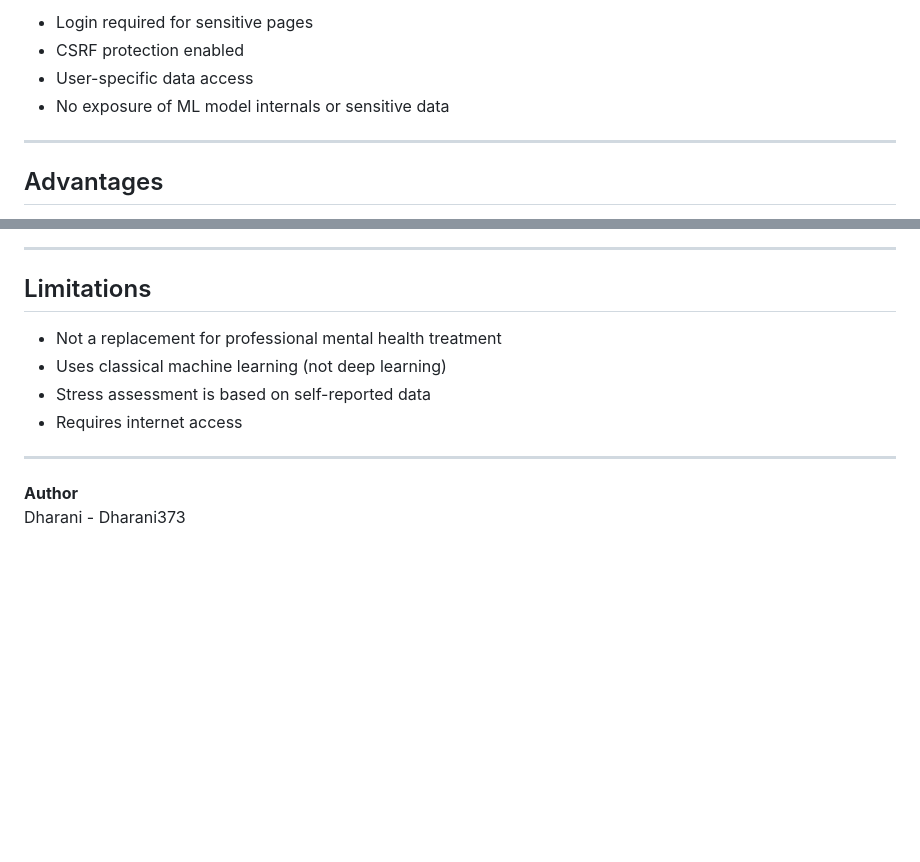
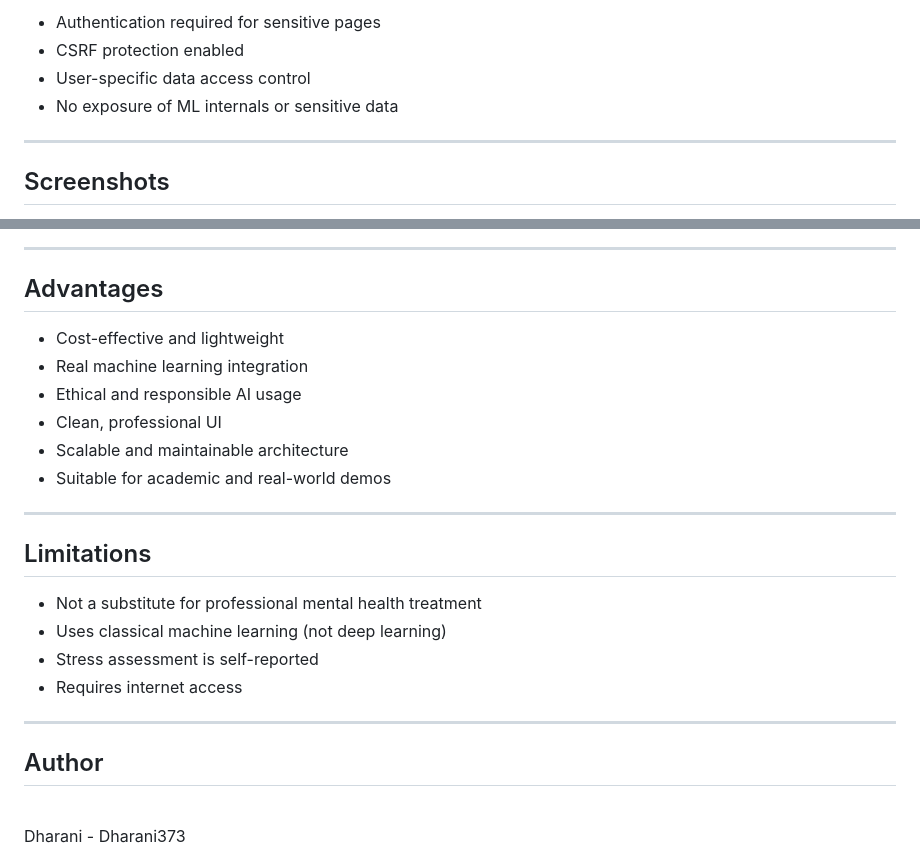
Before and after one commit to Dharani373/MindCare-Psychological-Support, a Markdown page: README.md, 2 parts joined by grey strips. Drawn GitHub-style; blank space fills up the shorter version.

```diff
--- a/README.md
+++ b/README.md
@@ -128,10 +138,10 @@ Techniques used:
 
-- Login required for sensitive pages
+- Authentication required for sensitive pages
 - CSRF protection enabled
-- User-specific data access
-- No exposure of ML model internals or sensitive data
+- User-specific data access control
+- No exposure of ML internals or sensitive data
 
 ---
 
-## Advantages
+##  Screenshots
 
@@ -144,13 +163,26 @@ Techniques used:
 
 ---
 
-## Limitations
+##  Advantages
 
-- Not a replacement for professional mental health treatment
+- Cost-effective and lightweight
+- Real machine learning integration
+- Ethical and responsible AI usage
+- Clean, professional UI
+- Scalable and maintainable architecture
+- Suitable for academic and real-world demos
+
+---
+
+##  Limitations
+
+- Not a substitute for professional mental health treatment
 - Uses classical machine learning (not deep learning)
-- Stress assessment is based on self-reported data
+- Stress assessment is self-reported
 - Requires internet access
 
 ---
-**Author** <br>
+
+##  Author
+<br>
 Dharani - Dharani373
```
Also changed, not shown: other parts of README.md (+67 -48 lines).
